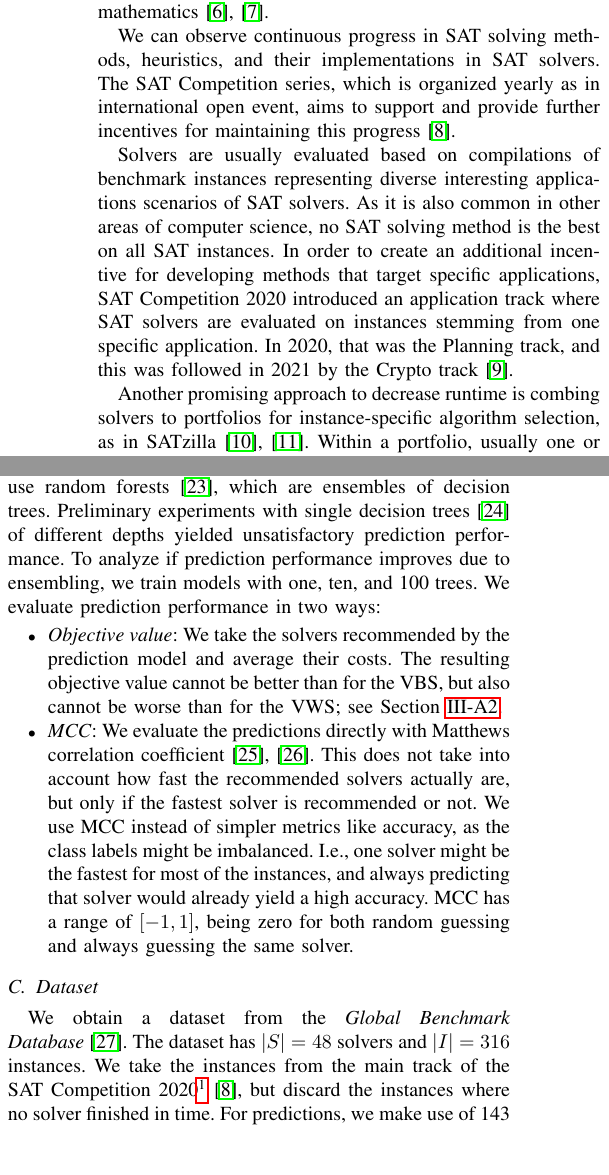
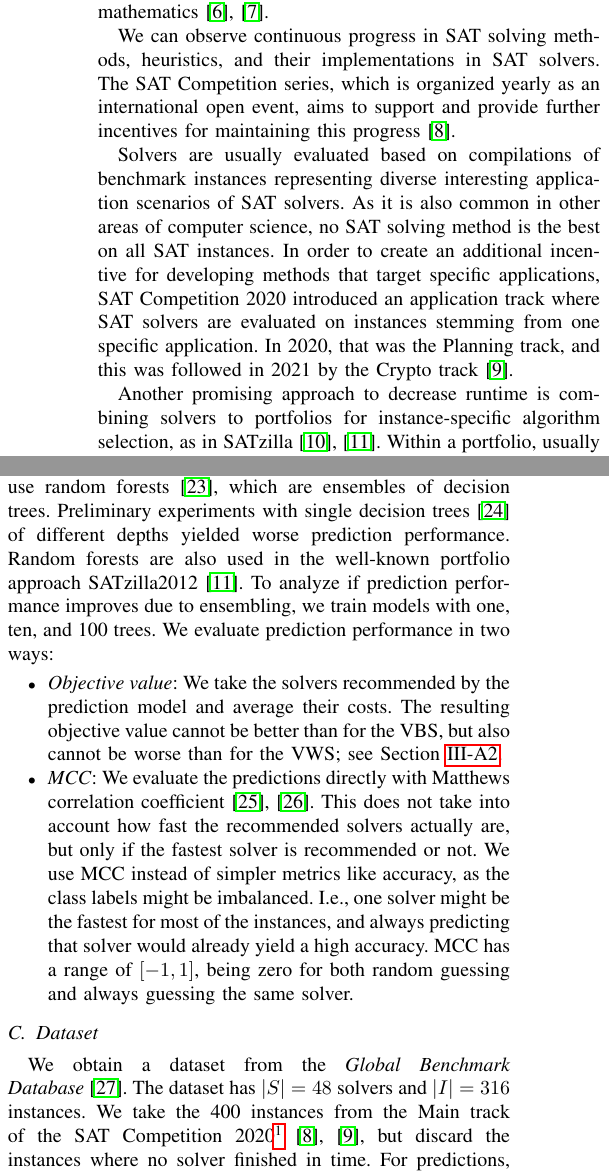
Before and after one commit to Jakob-Bach/Small-Portfolios, a LaTeX paper (text/small-portfolios.tex): two parts of the columns of pages 1 and 4 of 8, joined at a grey line, cut so that both start at the same text, the shorter picture padded with empty space. Compiled offline with pdfLaTeX; a missing font is replaced by an installed copy or a similar font; a LaTeX package or settings file that is missing is left out.

Commit message:
Review intro/related work changes by Markus
Changes from 219d873f, 1151b736, 07a9c804.
Make minor adaptations, not only there, but also in other parts of text.

```diff
--- a/text/small-portfolios.tex
+++ b/text/small-portfolios.tex
@@ -52,14 +53,15 @@ SAT solving is the archetypal NP-complete problem and has lots of practical appl
 Today, SAT solvers are not only used to solve hard combinatorial problems in industry but also to solve previously open problems in mathematics~\cite{Heule:2016:Pyth,Heule:2018:Schur}.
 
 We can observe continuous progress in SAT solving methods, heuristics, and their implementations in SAT solvers.
-The SAT Competition series, which is organized yearly as in international open event, aims to support and provide further incentives for maintaining this progress~\cite{balyo2020proceedings}.
+The SAT Competition series, which is organized yearly as an international open event, aims to support and provide further incentives for maintaining this progress~\cite{balyo2020proceedings}.
 
-Solvers are usually evaluated based on compilations of benchmark instances representing diverse interesting applications scenarios of SAT solvers.
+Solvers are usually evaluated based on compilations of benchmark instances representing diverse interesting application scenarios of SAT solvers.
 As it is also common in other areas of computer science, no SAT solving method is the best on all SAT instances.
 In order to create an additional incentive for developing methods that target specific applications, SAT~Competition~2020 introduced an application track where SAT solvers are evaluated on instances stemming from one specific application.
 In~2020, that was the Planning track, and this was followed in~2021 by the Crypto track~\cite{SC2020:AIJ}.
+% JB: I would remove the previous two sentences (as it was before 219d873fb2), as they don't really fit into the portfolio story and there is quite a gap to the following paragraph
 
-Another promising approach to decrease runtime is combing solvers to portfolios for instance-specific algorithm selection, as in SATzilla~\cite{xu2008satzilla, xu2012satzilla2012}.
+Another promising approach to decrease runtime is combining solvers to portfolios for instance-specific algorithm selection, as in SATzilla~\cite{xu2008satzilla, xu2012satzilla2012}.
 Within a portfolio, usually one or more prediction models help to decide which solver to use for a particular SAT instance.
 Additional components of a portfolio can be pre-solvers, which are only run for a short time to solve easy instances, or a backup-solver, which is responsible for instances where computing features for the prediction models takes too long.
 Overall, portfolio approaches can become quite complex and it becomes unclear which parts of the portfolio solution are really necessary to achieve a good performance.
@@ -390,7 +393,8 @@ We also analyze the more realistic scenario of using a prediction model to recom
 To this end, we take the portfolios found by the solution approaches and train a prediction model.
 For each instance, the prediction target is the best solver out of the portfolio.
 As models, we use random forests~\cite{breiman2001random}, which are ensembles of decision trees.
-Preliminary experiments with single decision trees~\cite{breiman1984classification} of different depths yielded unsatisfactory prediction performance.
+Preliminary experiments with single decision trees~\cite{breiman1984classification} of different depths yielded worse prediction performance.
+Random forests are also used in the well-known portfolio approach SATzilla2012~\cite{xu2012satzilla2012}.
 To analyze if prediction performance improves due to ensembling, we train models with one, ten, and 100 trees.
 We evaluate prediction performance in two ways:
 
@@ -410,11 +414,11 @@ We evaluate prediction performance in two ways:
 
 We obtain a dataset from the \emph{Global Benchmark Database}~\cite{iser2020collaborative}.
 The dataset has $|S| = 48$ solvers and $|I| = 316$ instances.
-We take the instances from the main track of the SAT Competition 2020\footnote{\url{https://satcompetition.github.io/2020/}}~\cite{balyo2020proceedings}, but discard the instances where no solver finished in time.
+We take the 400 instances from the Main track of the SAT Competition 2020\footnote{\url{https://satcompetition.github.io/2020/}}~\cite{balyo2020proceedings, SC2020:AIJ}, but discard the instances where no solver finished in time.
 For predictions, we make use of 143 features to characterize instances:
 138 from SATzilla~\cite{xu2008satzilla, xu2012satzilla2012} and five from a gate-recognition approach~\cite{iser2020recognition}.
 %TODO @Markus from which SATzilla version exactly?
-%TODO @Markus vielleicht hast du noch eine bessere Referenz, ich habe erst mal deine Diss genommen
+%TODO @Markus vielleicht hast du noch eine bessere Referenz für gate recognition, ich habe erst mal deine Diss genommen
 We replace missing values of features with their training-set mean.
 
 \subsection{Implementation}
```
Also changed, not shown: text/small-portfolios.tex (22 more changed lines).
